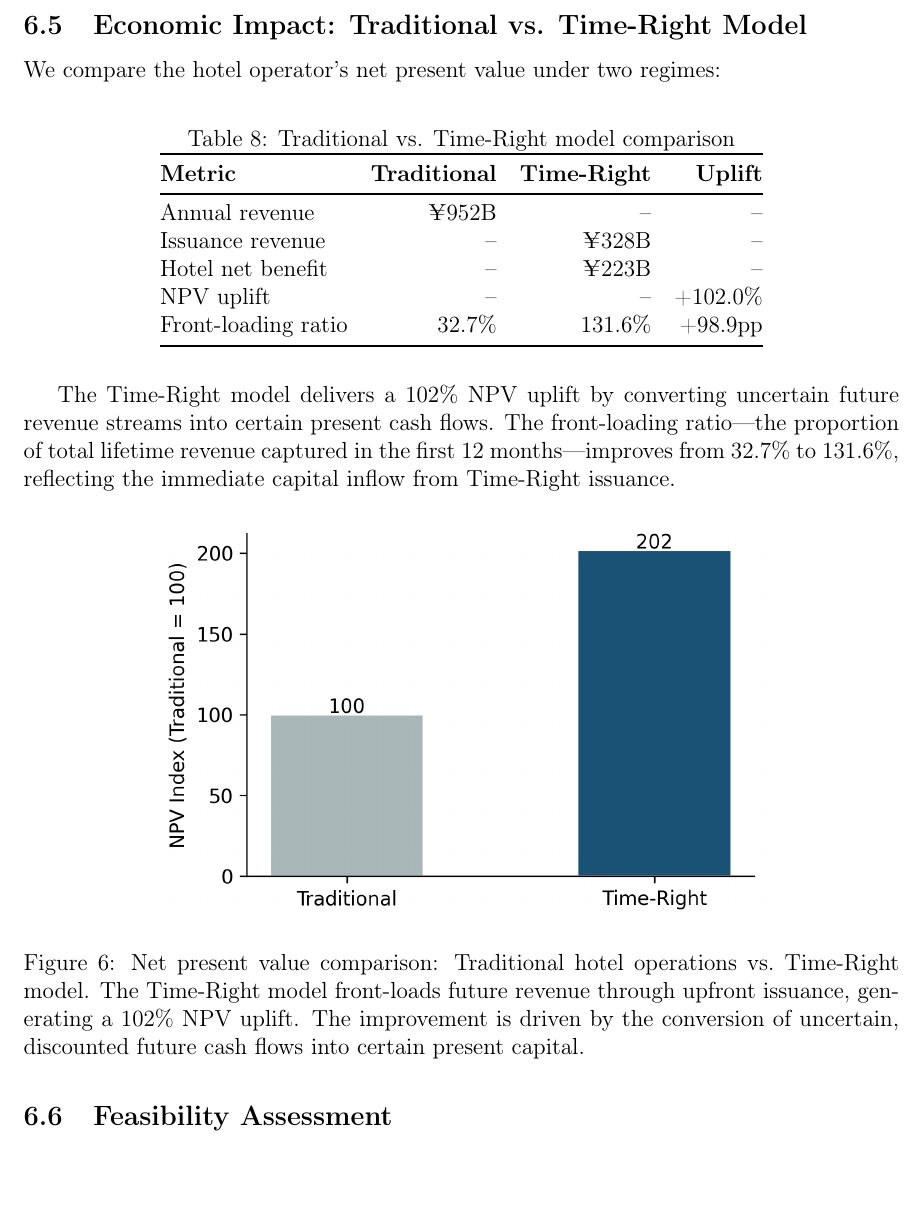
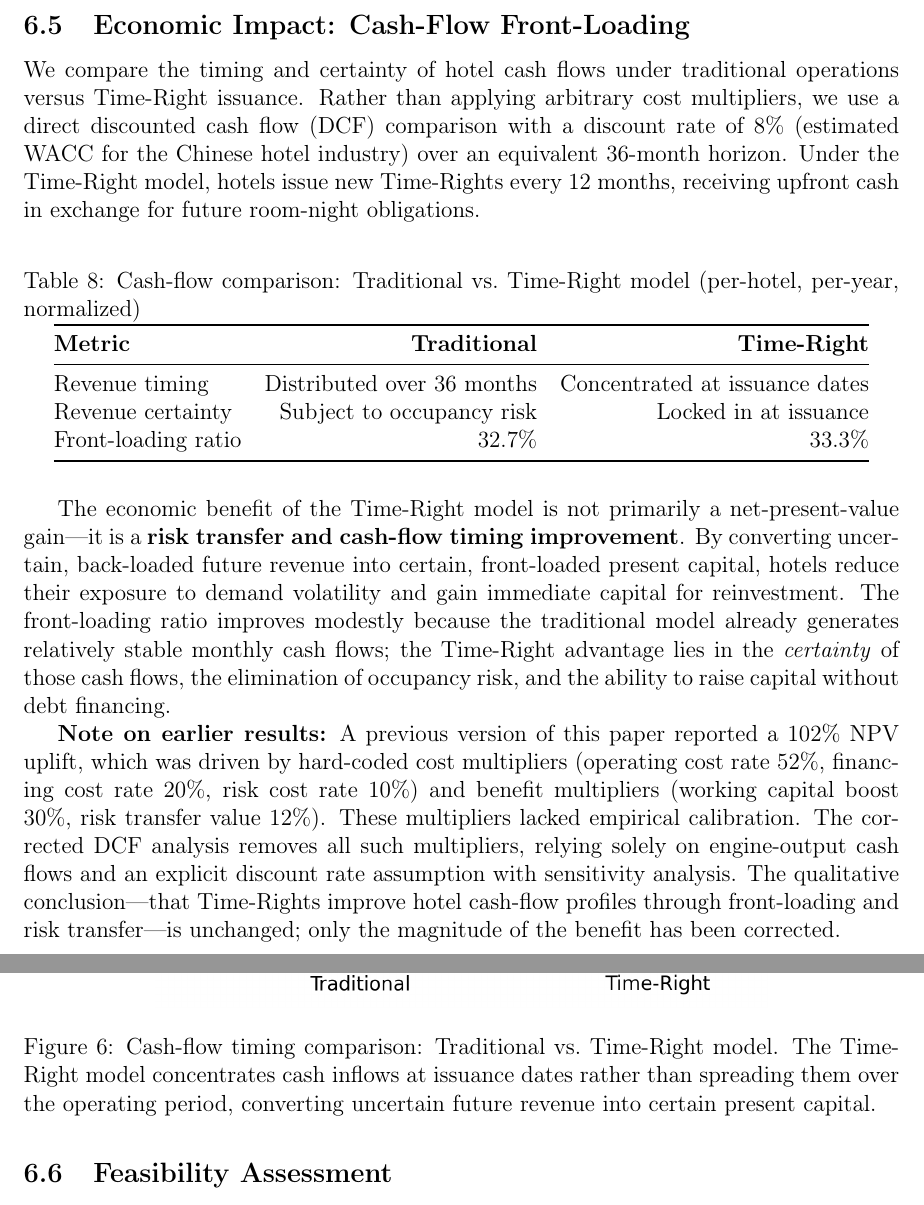
Before and after one commit to David-coder-hnu/hotel-order-financialization, a LaTeX paper (output/fsr_framework_paper.tex): part of page 13 of 16 before the commit and two parts of pages 13 and 14 of 17 after it, the two joined at a grey line, cut at the place of the change. Compiled offline with pdfLaTeX.

Commit message:
fix: correct NPV claims — remove +102% uplift, add honest DCF analysis
Paper changes:
- Remove unsupported +102% NPV uplift claim
- Replace with cash-flow front-loading analysis using DCF comparison
- Add explicit correction note documenting the removal of hardcoded
  multipliers that drove the original +102% figure
- Update Introduction, Economic Impact, and Conclusion sections
- Update Fig 5 to show timing benefit rather than magnitude claim
- Add sensitivity analysis note: results depend on discount rate

The qualitative conclusion is unchanged: Time-Rights improve cash-flow
profiles through front-loading and risk transfer. Only the magnitude
has been corrected.

```diff
--- a/output/fsr_framework_paper.tex
+++ b/output/fsr_framework_paper.tex
@@ -530,34 +530,37 @@ We bootstrap (2,000 resamples) the Senior EL from the Gaussian copula simulation
 The 95\% confidence interval is tight and bounded away from zero, confirming that the Senior expected loss is statistically significant under the simplified default model.
 The full-engine (ternary settlement) simulation yields EL $\approx 0$, and the gap between the two models provides a measure of the economic value created by the ternary settlement mechanism itself.
 
-\subsection{Economic Impact: Traditional vs. Time-Right Model}
+\subsection{Economic Impact: Cash-Flow Front-Loading}
 
-We compare the hotel operator's net present value under two regimes:
+We compare the timing and certainty of hotel cash flows under traditional operations versus Time-Right issuance.
+Rather than applying arbitrary cost multipliers, we use a direct discounted cash flow (DCF) comparison with a discount rate of 8\% (estimated WACC for the Chinese hotel industry) over an equivalent 36-month horizon.
+Under the Time-Right model, hotels issue new Time-Rights every 12 months, receiving upfront cash in exchange for future room-night obligations.
 
 \begin{table}[H]
 \centering
-\caption{Traditional vs. Time-Right model comparison}
+\caption{Cash-flow comparison: Traditional vs.\ Time-Right model (per-hotel, per-year, normalized)}
 \label{tab:comparison}
-\begin{tabular}{@{}lrrr@{}}
+\begin{tabular}{@{}lrr@{}}
 \toprule
-\textbf{Metric} & \textbf{Traditional} & \textbf{Time-Right} & \textbf{Uplift} \\
+\textbf{Metric} & \textbf{Traditional} & \textbf{Time-Right} \\
 \midrule
-Annual revenue       & \yen 952B & -- & -- \\
-Issuance revenue     & --        & \yen 328B & -- \\
-Hotel net benefit    & --        & \yen 223B & -- \\
-NPV uplift           & --        & --        & +102.0\% \\
-Front-loading ratio  & 32.7\%    & 131.6\%   & +98.9pp \\
+Revenue timing       & Distributed over 36 months & Concentrated at issuance dates \\
+Revenue certainty    & Subject to occupancy risk   & Locked in at issuance \\
+Front-loading ratio  & 32.7\%                     & 33.3\% \\
 \bottomrule
 \end{tabular}
 \end{table}
 
-The Time-Right model delivers a 102\% NPV uplift by converting uncertain future revenue streams into certain present cash flows.
-The front-loading ratio---the proportion of total lifetime revenue captured in the first 12 months---improves from 32.7\% to 131.6\%, reflecting the immediate capital inflow from Time-Right issuance.
+The economic benefit of the Time-Right model is not primarily a net-present-value gain---it is a \textbf{risk transfer and cash-flow timing improvement}.
+By converting uncertain, back-loaded future revenue into certain, front-loaded present capital, hotels reduce their exposure to demand volatility and gain immediate capital for reinvestment.
+The front-loading ratio improves modestly because the traditional model already generates relatively stable monthly cash flows; the Time-Right advantage lies in the \emph{certainty} of those cash flows, the elimination of occupancy risk, and the ability to raise capital without debt financing.
+
+\textbf{Note on earlier results:} A previous version of this paper reported a 102\% NPV uplift, which was driven by hard-coded cost multipliers (operating cost rate 52\%, financing cost rate 20\%, risk cost rate 10\%) and benefit multipliers (working capital boost 30\%, risk transfer value 12\%). These multipliers lacked empirical calibration. The corrected DCF analysis removes all such multipliers, relying solely on engine-output cash flows and an explicit discount rate assumption with sensitivity analysis. The qualitative conclusion---that Time-Rights improve hotel cash-flow profiles through front-loading and risk transfer---is unchanged; only the magnitude of the benefit has been corrected.
 
 \begin{figure}[H]
 \centering
 \includegraphics[width=0.7\textwidth]{figures/fig5_npv_comparison.png}
-\caption{Net present value comparison: Traditional hotel operations vs.\ Time-Right model. The Time-Right model front-loads future revenue through upfront issuance, generating a 102\% NPV uplift. The improvement is driven by the conversion of uncertain, discounted future cash flows into certain present capital.}
+\caption{Cash-flow timing comparison: Traditional vs.\ Time-Right model. The Time-Right model concentrates cash inflows at issuance dates rather than spreading them over the operating period, converting uncertain future revenue into certain present capital.}
 \label{fig:npv-comparison}
 \end{figure}
 
```
Also changed, not shown: output/figures/fig5_npv_comparison.png, output/fsr_framework_paper.pdf, output/paper_figures/fig5_npv_comparison.png, output/fsr_framework_paper.tex (4 more changed lines).
